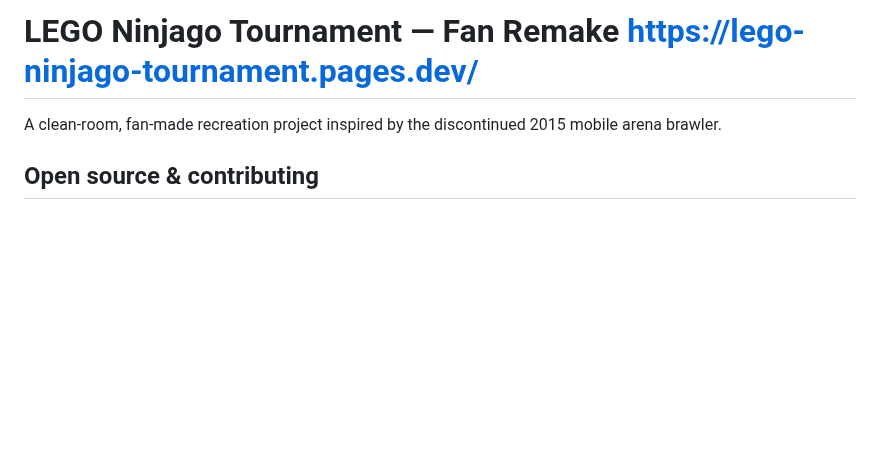
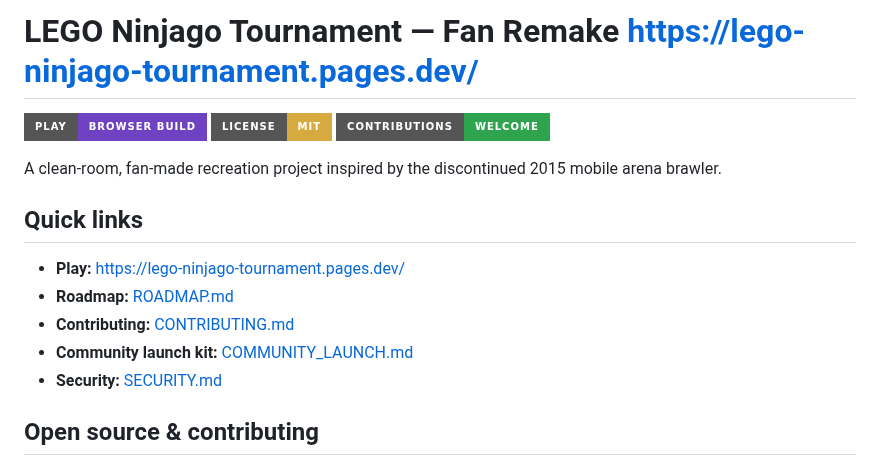
Before and after one commit to yousseffekryk98-droid/LEGO-Ninjago-Tournament, a Markdown page: README.md, the part around the change. Drawn GitHub-style; badges without logos; blank space fills up the shorter version.

Commit message:
docs(readme): add play and contributor launch links

```diff
--- a/README.md
+++ b/README.md
@@ -1,7 +1,19 @@
 # LEGO Ninjago Tournament — Fan Remake https://lego-ninjago-tournament.pages.dev/
+
+[![Play in Browser](https://img.shields.io/badge/Play-Browser_Build-6f42c1?style=for-the-badge)](https://lego-ninjago-tournament.pages.dev/)
+[![License: MIT](https://img.shields.io/badge/License-MIT-d6aa3f?style=for-the-badge)](LICENSE)
+[![Contributions Welcome](https://img.shields.io/badge/Contributions-Welcome-2ea44f?style=for-the-badge)](CONTRIBUTING.md)
 
 A clean-room, fan-made recreation project inspired by the discontinued 2015 mobile arena brawler.
 
+
+## Quick links
+
+- **Play:** https://lego-ninjago-tournament.pages.dev/
+- **Roadmap:** [ROADMAP.md](ROADMAP.md)
+- **Contributing:** [CONTRIBUTING.md](CONTRIBUTING.md)
+- **Community launch kit:** [COMMUNITY_LAUNCH.md](COMMUNITY_LAUNCH.md)
+- **Security:** [SECURITY.md](SECURITY.md)
 
 ## Open source & contributing
 
```
